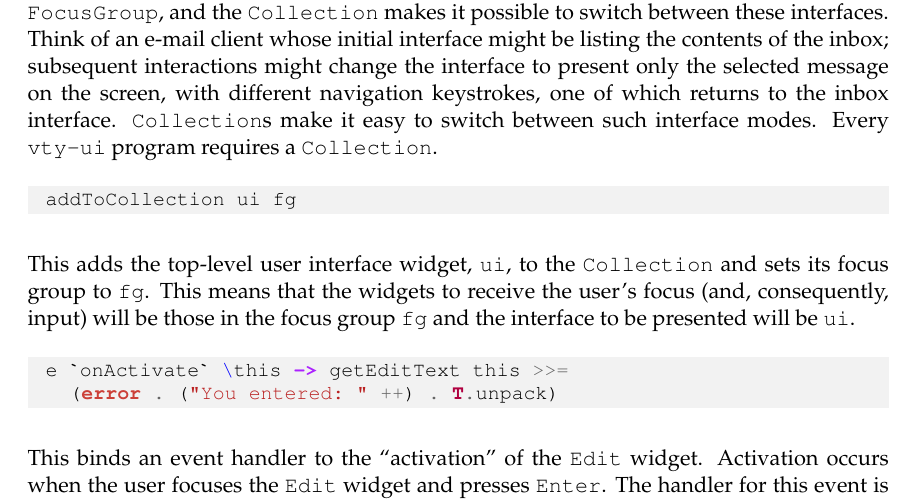
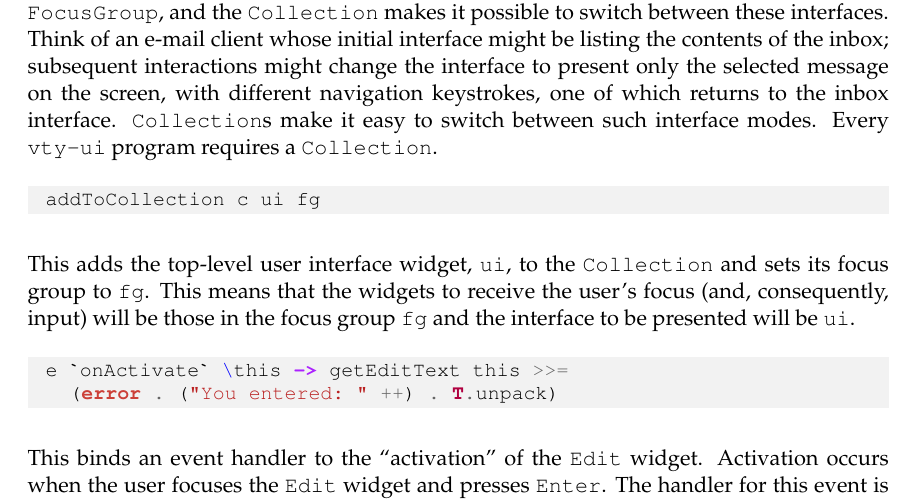
Before and after one commit to jtdaugherty/vty-ui, a LaTeX book (doc/vty-ui-users-manual.tex, which reads doc/ch1/getting_started.tex): part of page 7 of 73, cut so that both start at the same text. Compiled offline with pdfLaTeX.

Commit message:
Insert missing c from addToCollection statement

```diff
--- a/doc/ch1/getting_started.tex
+++ b/doc/ch1/getting_started.tex
@@ -97,7 +97,7 @@ navigation keystrokes, one of which returns to the inbox interface.
 Every \vtyui\ program requires a \fw{Collection}.
 
 \begin{haskellcode}
- addToCollection ui fg
+ addToCollection c ui fg
 \end{haskellcode}
 
 This adds the top-level user interface widget, \fw{ui}, to the
```
